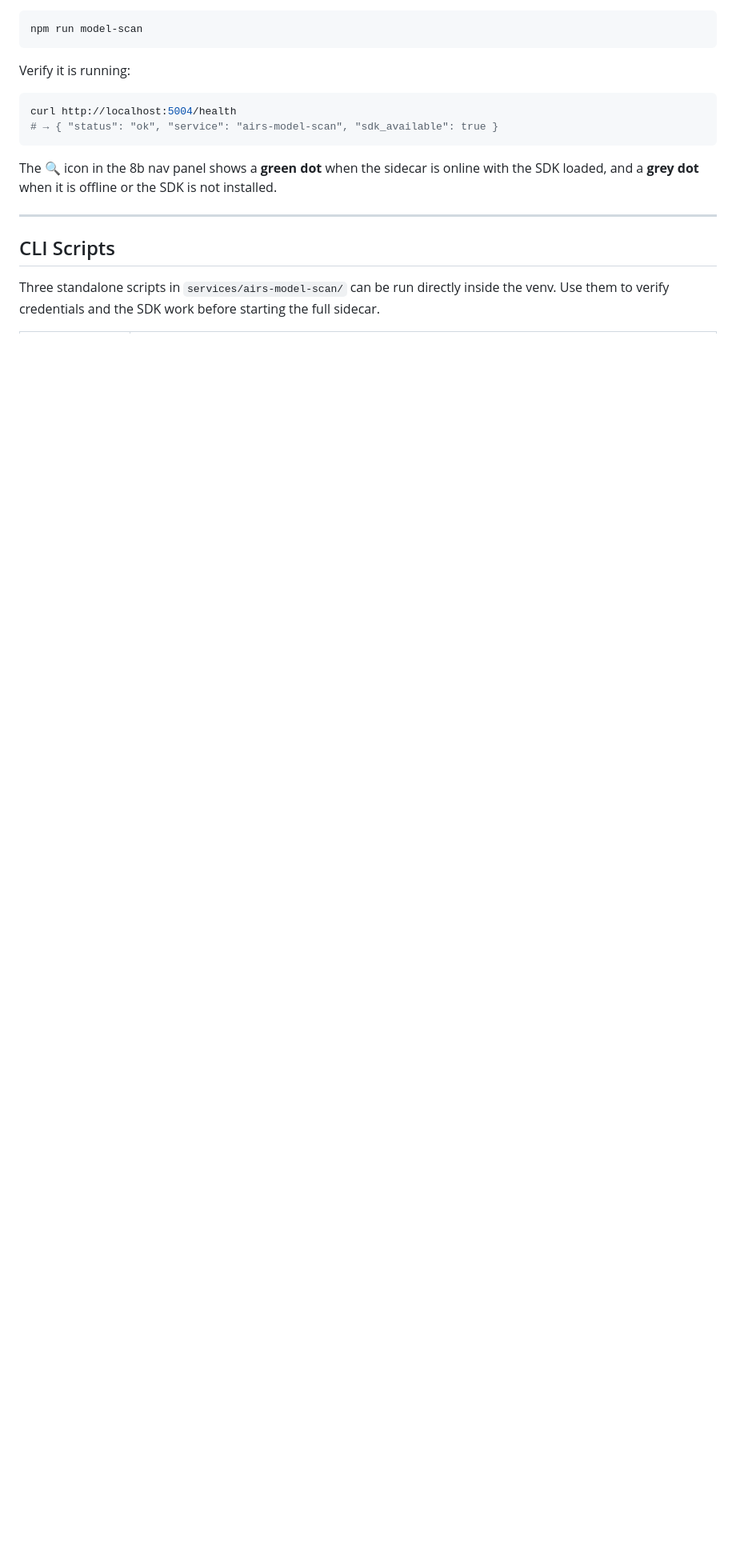
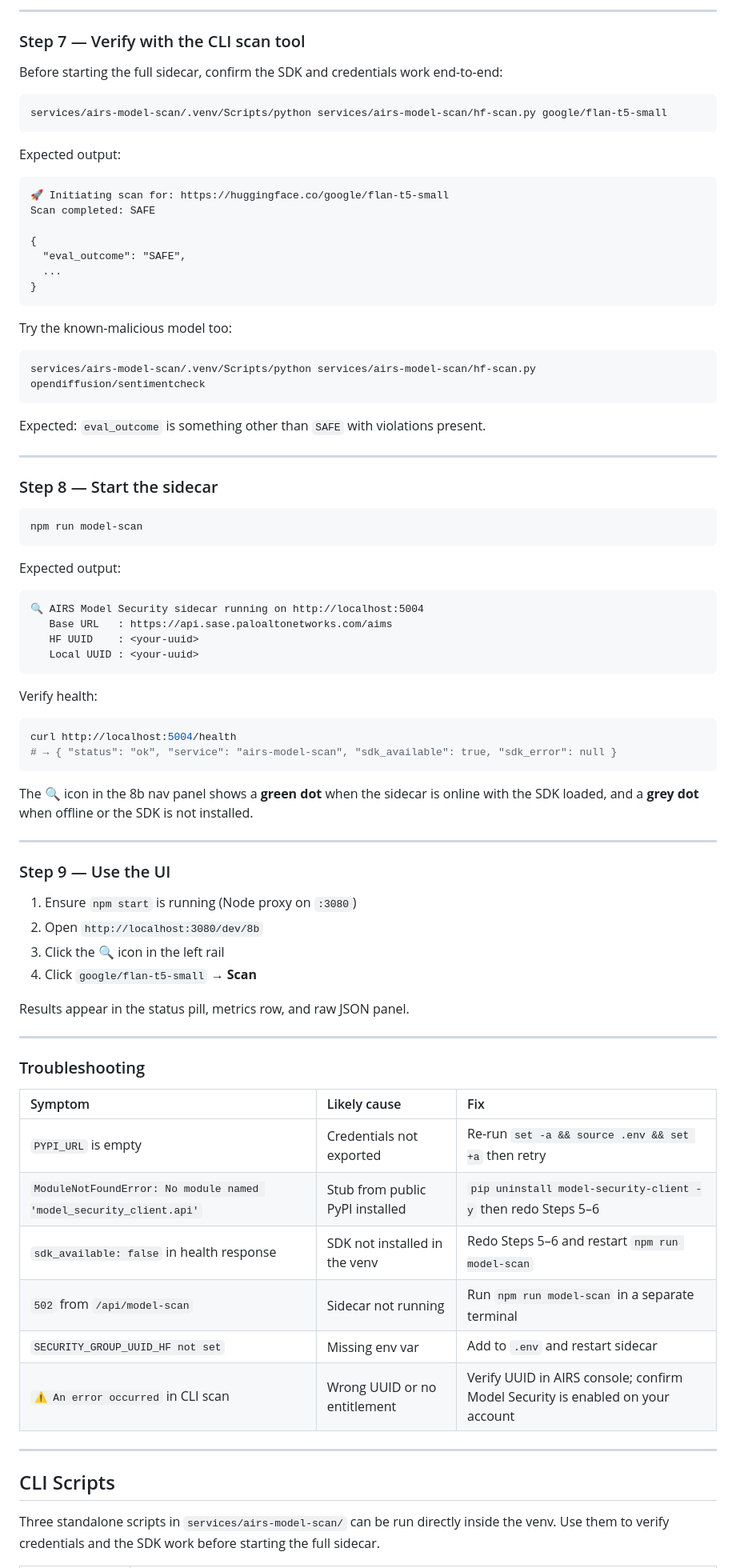
Before and after one commit to packetcraft/llm-security-workbench, a Markdown page: docs/GATE-AIRS-MODEL-SECURITY.md, the part around one of its changes. Shown at 80% size. Rendered like a GitHub page; blank space fills up the shorter version.

````diff
--- a/docs/GATE-AIRS-MODEL-SECURITY.md
+++ b/docs/GATE-AIRS-MODEL-SECURITY.md
@@ -111,15 +149,78 @@ services/airs-model-scan/.venv/bin/pip install model-security-client --extra-ind
+---
+
+### Step 7 — Verify with the CLI scan tool
+
+Before starting the full sidecar, confirm the SDK and credentials work end-to-end:
+
+```bash
+services/airs-model-scan/.venv/Scripts/python services/airs-model-scan/hf-scan.py google/flan-t5-small
+```
+
+Expected output:
+```
+🚀 Initiating scan for: https://huggingface.co/google/flan-t5-small
+Scan completed: SAFE
+
+{
+  "eval_outcome": "SAFE",
+  ...
+}
+```
+
+Try the known-malicious model too:
+```bash
+services/airs-model-scan/.venv/Scripts/python services/airs-model-scan/hf-scan.py opendiffusion/sentimentcheck
+```
+
+Expected: `eval_outcome` is something other than `SAFE` with violations present.
+
+---
+
+### Step 8 — Start the sidecar
 
 ```bash
 npm run model-scan
 ```
 
-Verify it is running:
+Expected output:
+```
+🔍 AIRS Model Security sidecar running on http://localhost:5004
+   Base URL   : https://api.sase.paloaltonetworks.com/aims
+   HF UUID    : <your-uuid>
+   Local UUID : <your-uuid>
+```
+
+Verify health:
 ```bash
 curl http://localhost:5004/health
-# → { "status": "ok", "service": "airs-model-scan", "sdk_available": true }
+# → { "status": "ok", "service": "airs-model-scan", "sdk_available": true, "sdk_error": null }
 ```
 
-The 🔍 icon in the 8b nav panel shows a **green dot** when the sidecar is online with the SDK loaded, and a **grey dot** when it is offline or the SDK is not installed.
+The 🔍 icon in the 8b nav panel shows a **green dot** when the sidecar is online with the SDK loaded, and a **grey dot** when offline or the SDK is not installed.
+
+---
+
+### Step 9 — Use the UI
+
+1. Ensure `npm start` is running (Node proxy on `:3080`)
+2. Open `http://localhost:3080/dev/8b`
+3. Click the **🔍** icon in the left rail
+4. Click `google/flan-t5-small` → **Scan**
+
+Results appear in the status pill, metrics row, and raw JSON panel.
+
+---
+
+### Troubleshooting
+
+| Symptom | Likely cause | Fix |
+| :--- | :--- | :--- |
+| `PYPI_URL` is empty | Credentials not exported | Re-run `set -a && source .env && set +a` then retry |
+| `ModuleNotFoundError: No module named 'model_security_client.api'` | Stub from public PyPI installed | `pip uninstall model-security-client -y` then redo Steps 5–6 |
+| `sdk_available: false` in health response | SDK not installed in the venv | Redo Steps 5–6 and restart `npm run model-scan` |
+| `502` from `/api/model-scan` | Sidecar not running | Run `npm run model-scan` in a separate terminal |
+| `SECURITY_GROUP_UUID_HF not set` | Missing env var | Add to `.env` and restart sidecar |
+| `⚠️ An error occurred` in CLI scan | Wrong UUID or no entitlement | Verify UUID in AIRS console; confirm Model Security is enabled on your account |
 
 ---
 
````
Also changed, not shown: other parts of docs/GATE-AIRS-MODEL-SECURITY.md (+61 -23 lines).
